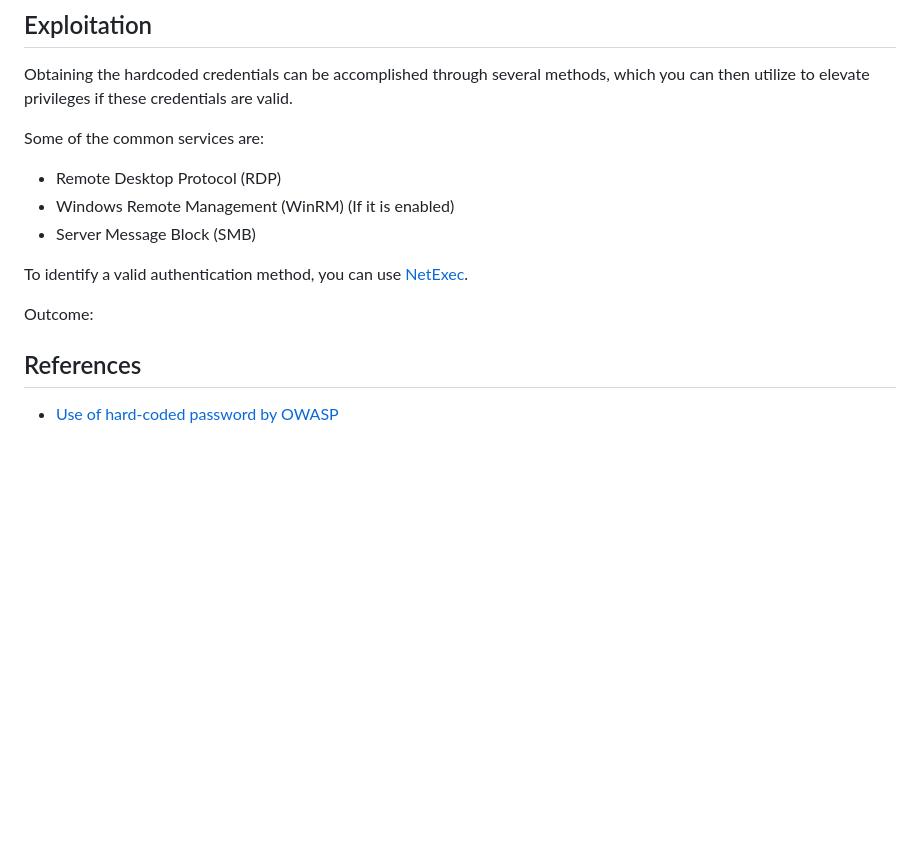
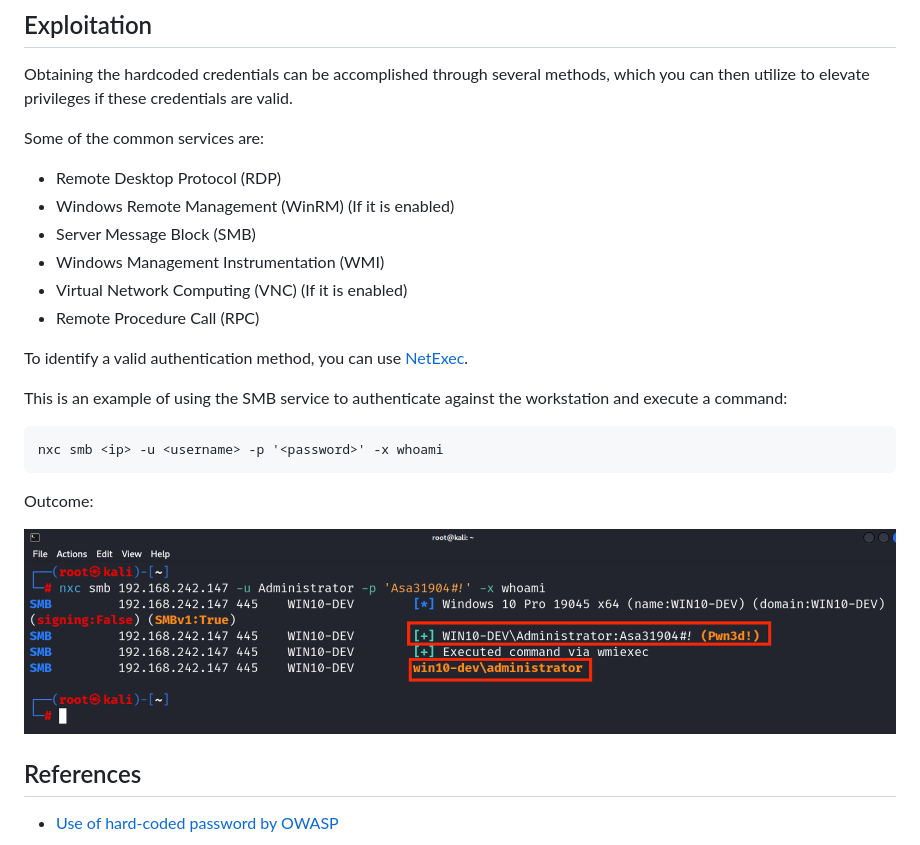
Before and after one commit to nickvourd/Windows-Local-Privilege-Escalation-Cookbook, a Markdown page: Notes/LeakedCredentialsHardcodedCredentials.md, the part around the change. Rendered like a GitHub page; pictures changed too: Pictures/Hardcoded-Credentials-Exploitation.png (added); blank space fills up the shorter version.

Commit message:
Edit Hardcoded Creds

````diff
--- a/Notes/LeakedCredentialsHardcodedCredentials.md
+++ b/Notes/LeakedCredentialsHardcodedCredentials.md
@@ -101,12 +101,21 @@ Some of the common services are:
 - Remote Desktop Protocol (RDP)
 - Windows Remote Management (WinRM) (If it is enabled)
 - Server Message Block (SMB)
+- Windows Management Instrumentation (WMI)
+- Virtual Network Computing (VNC) (If it is enabled)
+- Remote Procedure Call (RPC)
 
 To identify a valid authentication method, you can use [NetExec](https://github.com/Pennyw0rth/NetExec).
 
+This is an example of using the SMB service to authenticate against the workstation and execute a command:
+
+```
+nxc smb <ip> -u <username> -p '<password>' -x whoami
+```
+
 Outcome:
 
-
+![Hardcoded-Credentials-Exploitation](/Pictures/Hardcoded-Credentials-Exploitation.png)
 
 ## References
 
````
